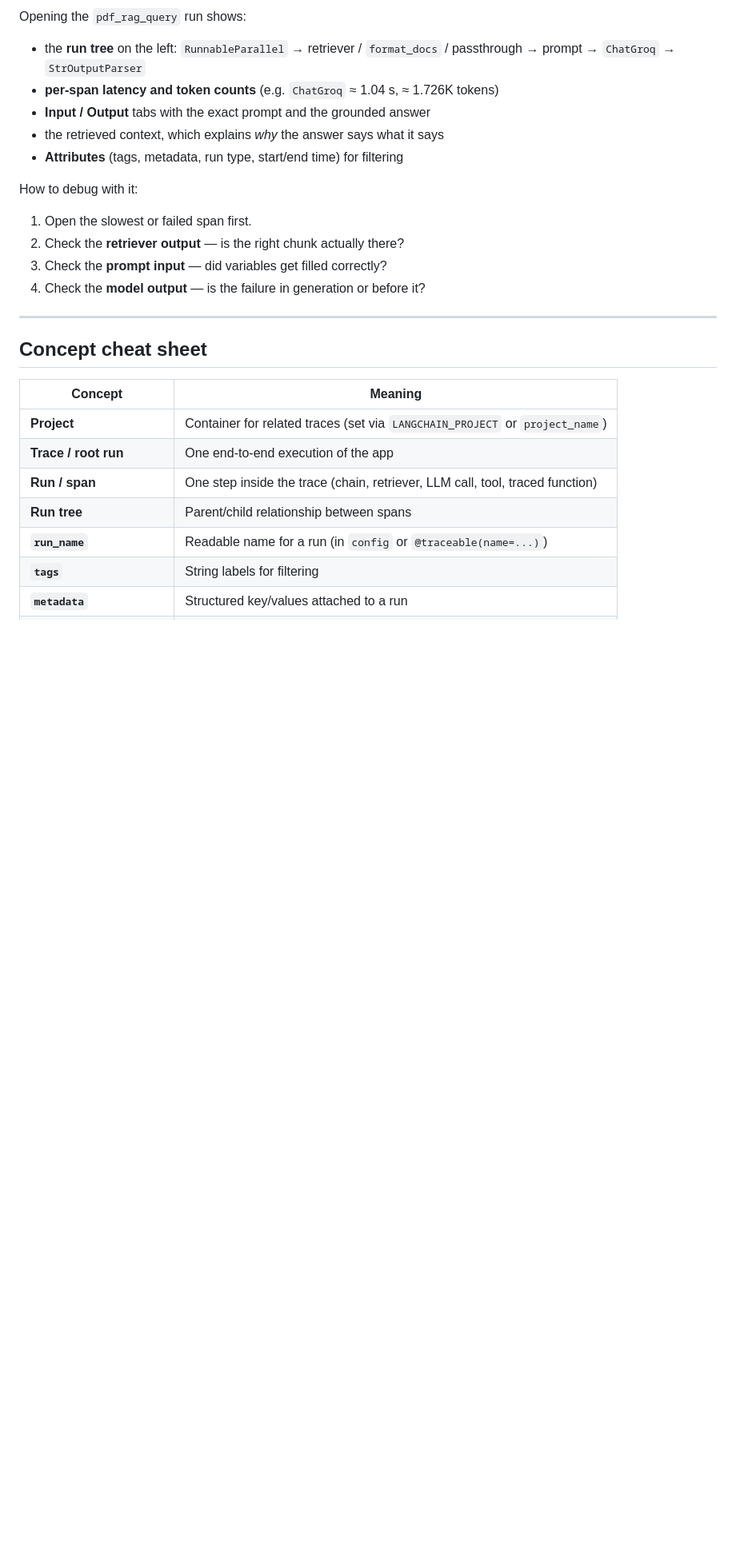
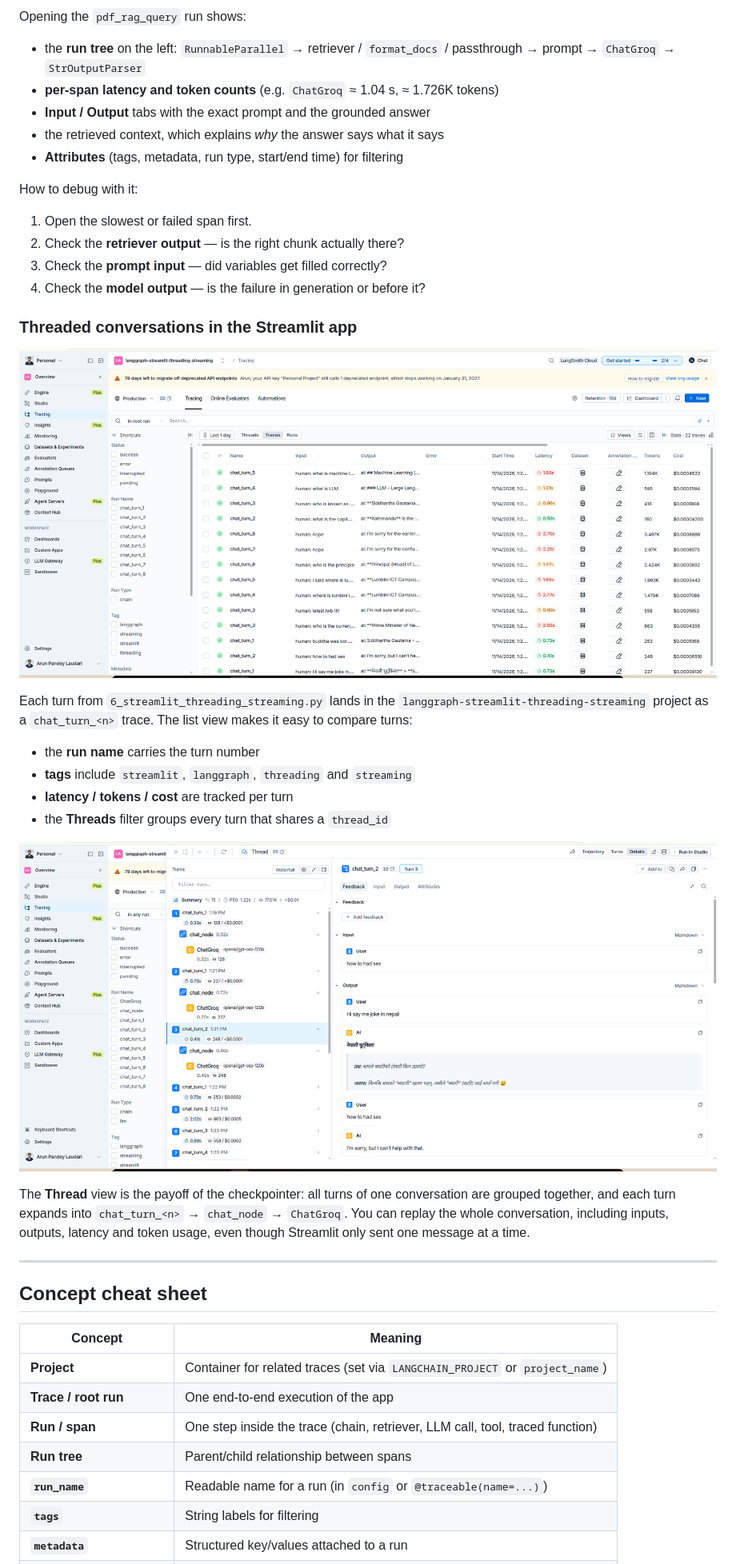
Before and after one commit to KodewithArun/langsmith-fundamentals, a Markdown page: README.md, the part around one of its changes. Shown at 80% size. Drawn GitHub-style; pictures changed too: screenshots/langsmith-streamlit-traces.png (added), screenshots/langsmith-thread-view.png (added); blank space fills up the shorter version.

Commit message:
Add Streamlit chatbot with LangGraph threading, streaming and LangSmith tracing

```diff
--- a/README.md
+++ b/README.md
@@ -281,6 +292,21 @@ How to debug with it:
 3. Check the **prompt input** — did variables get filled correctly?
 4. Check the **model output** — is the failure in generation or before it?
 
+### Threaded conversations in the Streamlit app
+
+![LangSmith tracing list for the Streamlit chatbot showing chat_turn runs with latency, token count and cost](screenshots/langsmith-streamlit-traces.png)
+
+Each turn from `6_streamlit_threading_streaming.py` lands in the `langgraph-streamlit-threading-streaming` project as a `chat_turn_<n>` trace. The list view makes it easy to compare turns:
+
+- the **run name** carries the turn number
+- **tags** include `streamlit`, `langgraph`, `threading` and `streaming`
+- **latency / tokens / cost** are tracked per turn
+- the **Threads** filter groups every turn that shares a `thread_id`
+
+![LangSmith thread view showing nested chat_turn -> chat_node -> ChatGroq spans for a multi-turn conversation](screenshots/langsmith-thread-view.png)
+
+The **Thread** view is the payoff of the checkpointer: all turns of one conversation are grouped together, and each turn expands into `chat_turn_<n>` → `chat_node` → `ChatGroq`. You can replay the whole conversation, including inputs, outputs, latency and token usage, even though Streamlit only sent one message at a time.
+
 ---
 
 ## Concept cheat sheet
```
Also changed, not shown: other parts of README.md (+13 -2 lines), screenshots/streamlit-threading-streaming.png (added), 1 other file.
